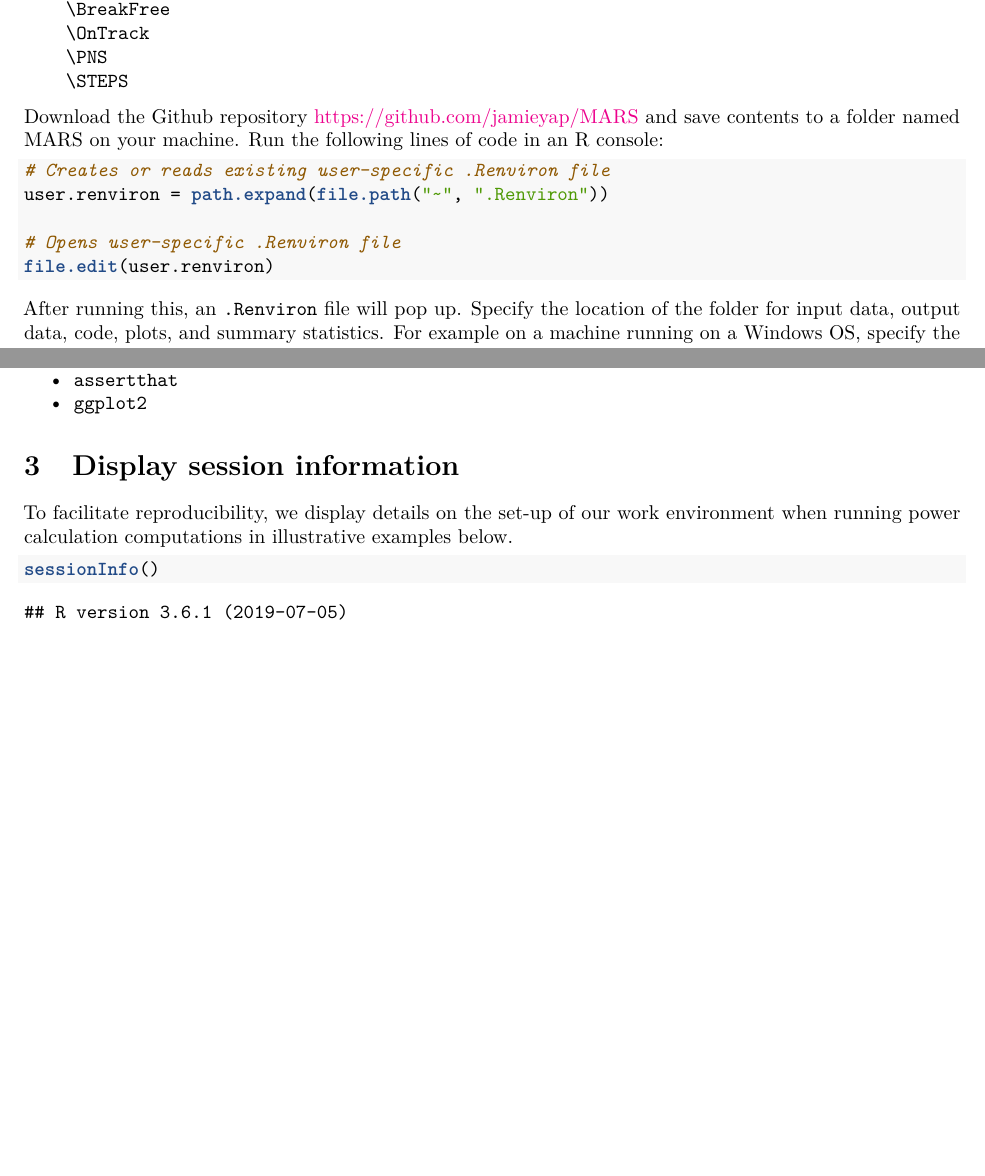
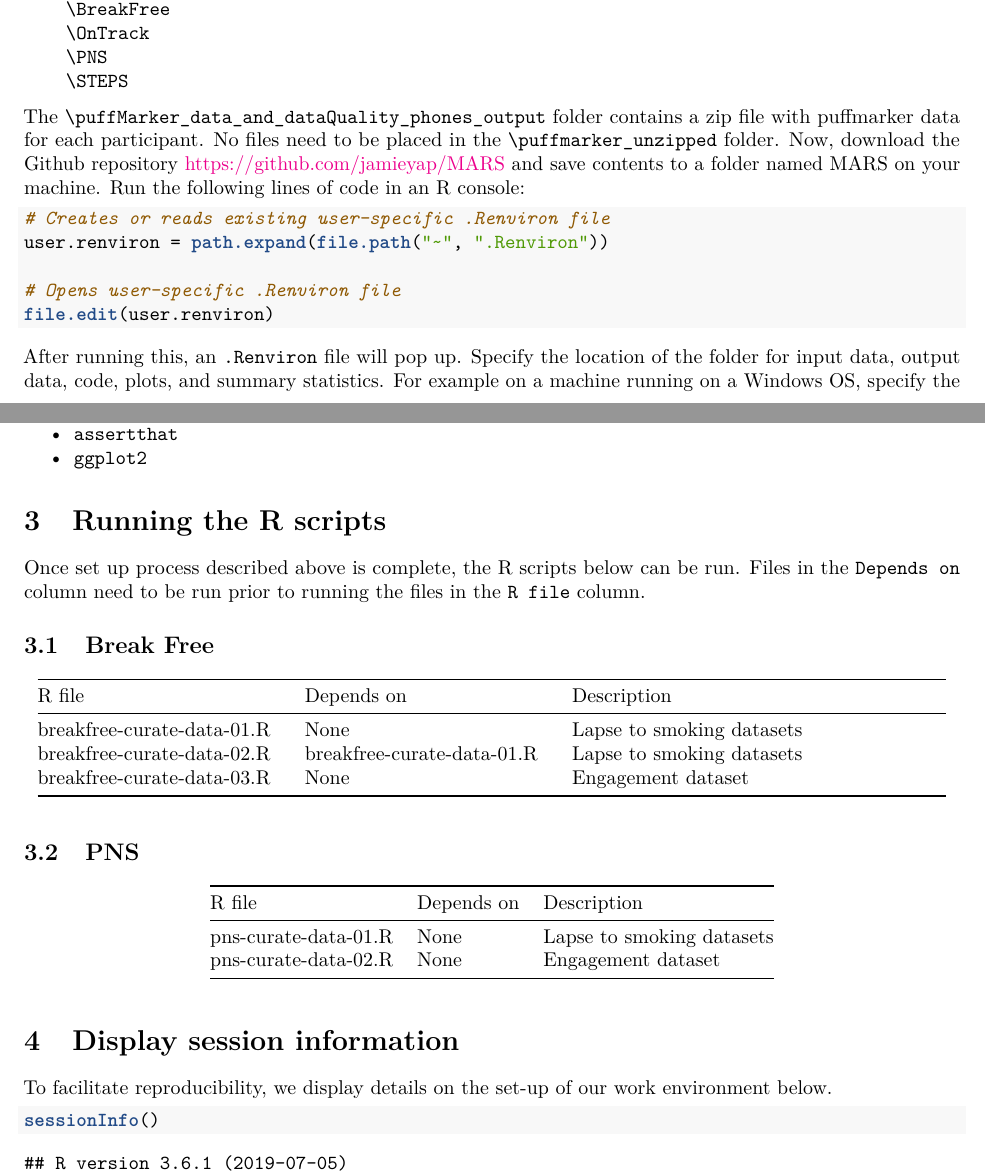
Before and after one commit to jamieyap/PNS, an R Markdown document (prep.Rmd): two parts of pages 1 and 2 of 3, joined at a grey line, cut so that both start at the same text, the shorter picture padded with empty space. The pictures show the output file prep.pdf that the author committed with the source.

Commit message:
Edits to prep.pdf

````diff
--- a/prep.Rmd
+++ b/prep.Rmd
@@ -61,8 +61,7 @@ Prior to performing calculations, let us first set up our work environment. Crea
     \STEPS
 \end{verbatim}
 
-Download the Github repository https://github.com/jamieyap/MARS and save contents to a folder named MARS on your machine.
-Run the following lines of code in an R console:
+The `\puffMarker_data_and_dataQuality_phones_output` folder contains a zip file with puffmarker data for each participant. No files need to be placed in the `\puffmarker_unzipped` folder. Now, download the Github repository https://github.com/jamieyap/MARS and save contents to a folder named MARS on your machine. Run the following lines of code in an R console:
 
 ```{r}
 # Creates or reads existing user-specific .Renviron file
@@ -93,9 +92,28 @@ In the above, replace $~$ with the path where the MARS folder is stored. Now, re
 * `assertthat`
 * `ggplot2`
 
+# Running the R scripts
+
+Once set up process described above is complete, the R scripts below can be run. Files in the `Depends on` column need to be run prior to running the files in the `R file` column.
+
+## Break Free
+
+| R file | Depends on | Description |
+|:-----------------------------|:-----------------------------|:----------------------------------------------|
+| breakfree-curate-data-01.R | None | Lapse to smoking datasets |
+| breakfree-curate-data-02.R | breakfree-curate-data-01.R | Lapse to smoking datasets |
+| breakfree-curate-data-03.R | None | Engagement dataset |
+
+## PNS
+
+| R file | Depends on | Description |
+|:-----------------------------|:-----------------------------|:----------------------------------------------|
+| pns-curate-data-01.R | None | Lapse to smoking datasets |
+| pns-curate-data-02.R | None | Engagement dataset |
+
 # Display session information
 
-To facilitate reproducibility, we display details on the set-up of our work environment when running power calculation computations in illustrative examples below.
+To facilitate reproducibility, we display details on the set-up of our work environment below.
 
 ```{r, echo=FALSE}
 library(dplyr)
````
Also changed, not shown: prep.pdf, prep.Rmd (2 more changed lines).
